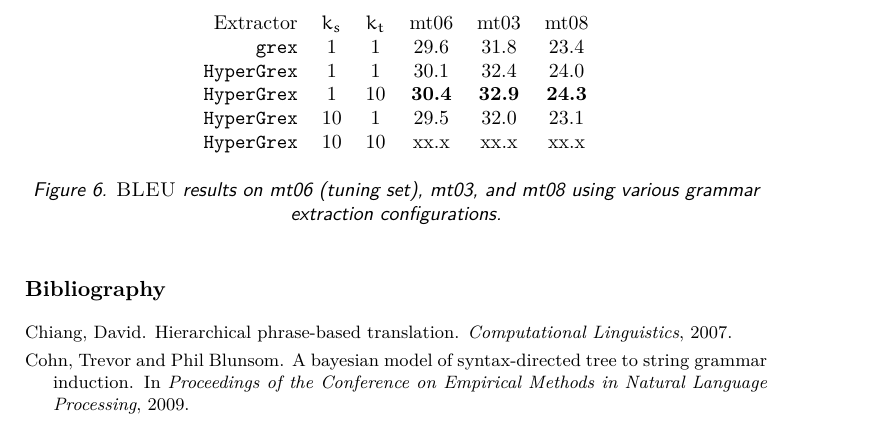
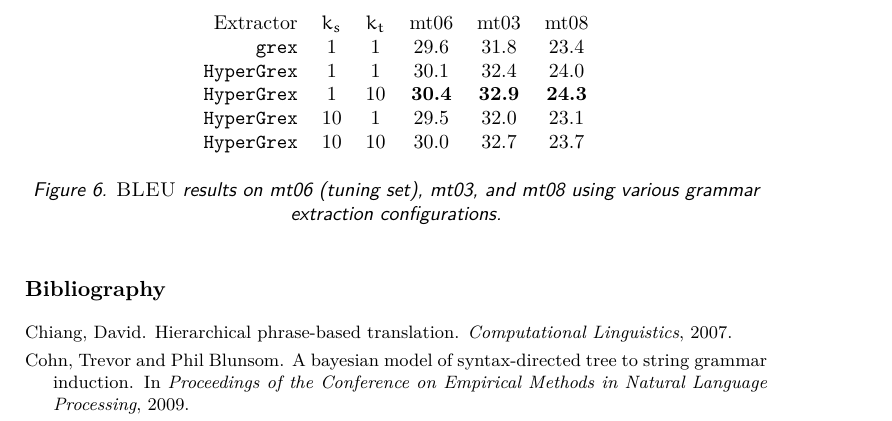
Before and after one commit to armatthews/HyperGrex, a LaTeX document (mtm2014/mtm2014.tex): part of page 9 of 10, cut so that both start at the same text. Compiled offline with XeLaTeX; a LaTeX package or settings file that is missing is left out.

Commit message:
added one row to results table

```diff
--- a/mtm2014/mtm2014.tex
+++ b/mtm2014/mtm2014.tex
@@ -304,7 +304,7 @@ Extractor & $k_s$ & $k_t$ & mt06 & mt03 & mt08 \\
 \texttt{HyperGrex} &  1 &  1 & 30.1 & 32.4 & 24.0 \\
 \texttt{HyperGrex} &  1 & 10 & \textbf{30.4} & \textbf{32.9} & \textbf{24.3} \\
 \texttt{HyperGrex} & 10 &  1 & 29.5 & 32.0 & 23.1 \\
-\texttt{HyperGrex} & 10 & 10 & xx.x & xx.x & xx.x \\
+\texttt{HyperGrex} & 10 & 10 & 30.0 & 32.7 & 23.7 \\
 \end{tabular}
 \caption{\textsc{BLEU} results on mt06 (tuning set), mt03, and mt08 using various grammar extraction configurations.}
 \label{bleuresults}
```
